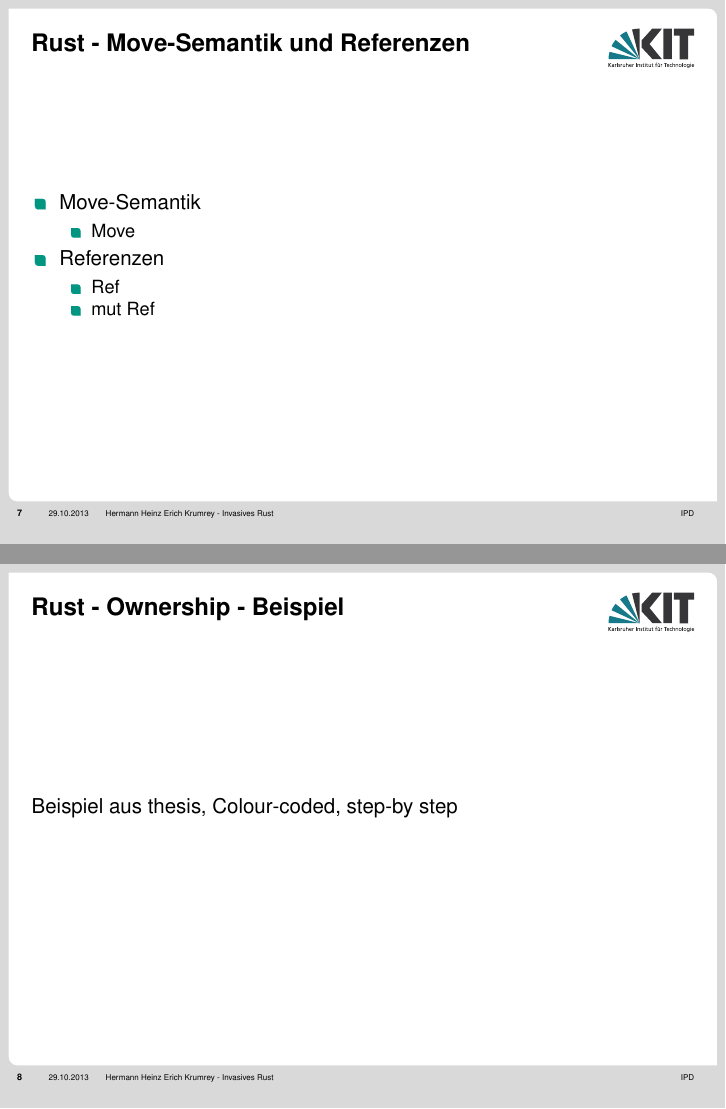
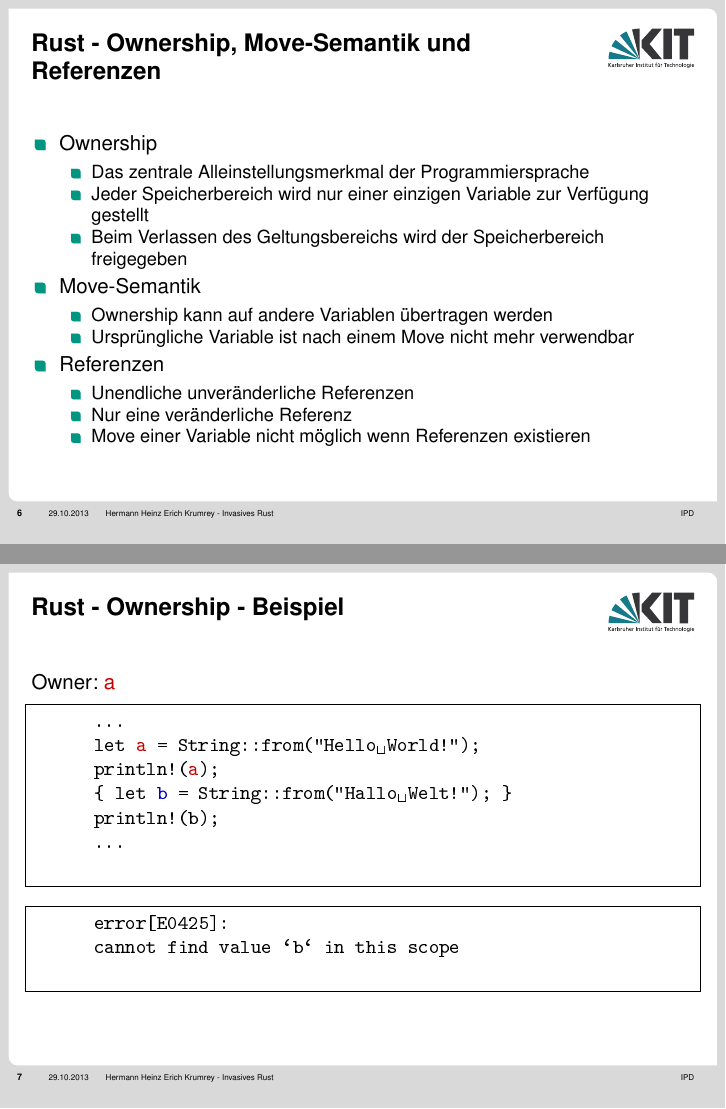
Before and after one commit to namboy94/invasive-rust-presentation, LaTeX slides (present/present.tex, which reads present/move-ex.tex, present/ownership-ex.tex): pages 11 and 12 of 23 before the commit and pages 10 and 14 of 30 after it, joined at a grey line. The pictures show the PDF file present/present.pdf that the author committed with the source.

Commit message:
Pre-meeting commit

```diff
--- /dev/null
+++ b/present/move-ex.tex
@@ -0,0 +1,75 @@
+\lstdefinestyle{base}{
+  language=C,
+  emptylines=100,
+  breaklines=true,
+  basicstyle=\ttfamily\color{black},
+  moredelim=**[is][\color{darkred}]{@}{@},
+  moredelim=**[is][\color{darkblue}]{***}{***},
+}
+
+
+\lstset{showstringspaces=true,columns=fullflexible,keepspaces=true}
+
+\begin{frame}[fragile]{Rust - Move-Semantik - Beispiel}
+
+  \only<1>{Owner: \textcolor{darkred}{a}}
+  \only<2->{Owner: \textcolor{darkred}{b}}
+
+  %_____________________________________________________________________________
+
+  \begin{onlyenv}<1> {
+    \begin{lstlisting}[frame=single,style=base]
+      ...
+      let @a@ = String::from("Hello World!");
+
+
+      ...
+    \end{lstlisting}
+  }
+  \end{onlyenv}
+
+  %-----------------------------------------------------------------------------
+
+  \begin{onlyenv}<2> {
+    \begin{lstlisting}[frame=single,style=base]
+      ...
+      let @a@ = String::from("Hello World!");
+      let @b@ = a;
+
+      ...
+    \end{lstlisting}
+  }
+  \end{onlyenv}
+
+  %-----------------------------------------------------------------------------
+
+  \begin{onlyenv}<3> {
+    \begin{lstlisting}[frame=single,style=base]
+      ...
+      let @a@ = String::from("Hello World!");
+      let @b@ = a;
+      println!("{}", a);
+      ...
+    \end{lstlisting}
+  }
+  \end{onlyenv}
+
+  \begin{onlyenv}<3> {
+    \begin{lstlisting}[frame=single,style=base]
+      error[E0382]:
+      use of moved value: `a`
+    \end{lstlisting}
+  }
+  \end{onlyenv}
+
+  %_____________________________________________________________________________
+
+  \begin{onlyenv}<1-2> {
+    \begin{lstlisting}[frame=single,style=base]
+
+
+    \end{lstlisting}
+  }
+  \end{onlyenv}
+
+\end{frame}
--- /dev/null
+++ b/present/ownership-ex.tex
@@ -0,0 +13,87 @@
+\begin{frame}[fragile]{Rust - Ownership - Beispiel}
+
+  \only<1->{Owner: \textcolor{darkred}{a}}
+
+  %_____________________________________________________________________________
+
+  \begin{onlyenv}<1> {
+    \begin{lstlisting}[frame=single,style=base]
+      ...
+      let @a@ = String::from("Hello World!");
+
+
+
+      ...
+    \end{lstlisting}
+  }
+  \end{onlyenv}
+
+  %-----------------------------------------------------------------------------
+
+  \begin{onlyenv}<2> {
+    \begin{lstlisting}[frame=single,style=base]
+      ...
+      let @a@ = String::from("Hello World!");
+      println!(@a@);
+
+
+      ...
+    \end{lstlisting}
+  }
+  \end{onlyenv}
+
+  \begin{onlyenv}<2,3> {
+    \begin{lstlisting}[frame=single,style=base]
+      Hello World!
+
+    \end{lstlisting}
+  }
+  \end{onlyenv}
+
+  %-----------------------------------------------------------------------------
+
+  \begin{onlyenv}<3> {
+    \begin{lstlisting}[frame=single,style=base]
+      ...
+      let @a@ = String::from("Hello World!");
+      println!(@a@);
+      { let ***b*** = String::from("Hallo Welt!"); }
+
+      ...
+    \end{lstlisting}
+  }
+  \end{onlyenv}
+
+  %-----------------------------------------------------------------------------
+
+  \begin{onlyenv}<4> {
+    \begin{lstlisting}[frame=single,style=base]
+      ...
+      let @a@ = String::from("Hello World!");
+      println!(@a@);
+      { let ***b*** = String::from("Hallo Welt!"); }
+      println!(b);
+      ...
+    \end{lstlisting}
+  }
+  \end{onlyenv}
+
+  \begin{onlyenv}<4> {
+    \begin{lstlisting}[frame=single,style=base]
+      error[E0425]:
+      cannot find value `b` in this scope
+    \end{lstlisting}
+  }
+  \end{onlyenv}
+
+  %_____________________________________________________________________________
+
+  \begin{onlyenv}<1> {
+    \begin{lstlisting}[frame=single,style=base]
+
+
+    \end{lstlisting}
+  }
+  \end{onlyenv}
+
+\end{frame}
--- a/present/present.tex
+++ b/present/present.tex
@@ -137,2 +136,8 @@
 
     \begin{itemize}
+      \item Ownership
+        \begin{itemize}
+          \item Das zentrale Alleinstellungsmerkmal der Programmiersprache
+          \item Jeder Speicherbereich wird nur einer einzigen Variable zur Verfügung gestellt
+          \item Beim Verlassen des Geltungsbereichs wird der Speicherbereich freigegeben
+        \end{itemize}
@@ -149,14 +144,15 @@
       \item Move-Semantik
-        \begin{itemize}
-          \item Move
+      \begin{itemize}
+          \item Ownership kann auf andere Variablen übertragen werden
+          \item Ursprüngliche Variable ist nach einem Move nicht mehr verwendbar
         \end{itemize}
       \item Referenzen
         \begin{itemize}
-          \item Ref
-          \item mut Ref
+          \item Unendliche unveränderliche Referenzen
+          \item Nur eine veränderliche Referenz
+          \item Move einer Variable nicht möglich wenn Referenzen existieren
         \end{itemize}
     \end{itemize}
 
 \end{frame}
 
-\begin{frame}{Rust - Ownership - Beispiel}
@@ -163,0 +169,6 @@
+      \begin{itemize}
+        \item Destruktor
+        \item drop()-Methode wird beim verlassen des Geltungsbereichs aufgerufen
+      \end{itemize}
+    \item Copy
+      \begin{itemize}
```
Also changed, not shown: present/borrow-ex.tex (added, +16 -0 lines), present/present.pdf, present/ownership-ex.tex (12 more changed lines), present/present.tex (70 more changed lines).
